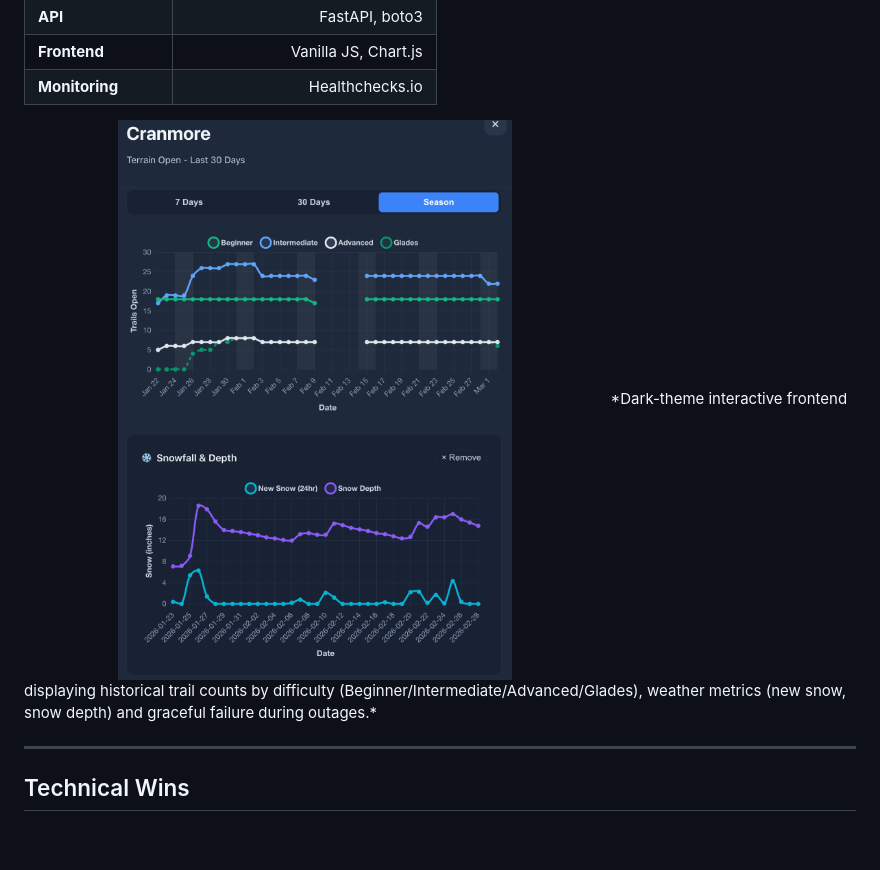
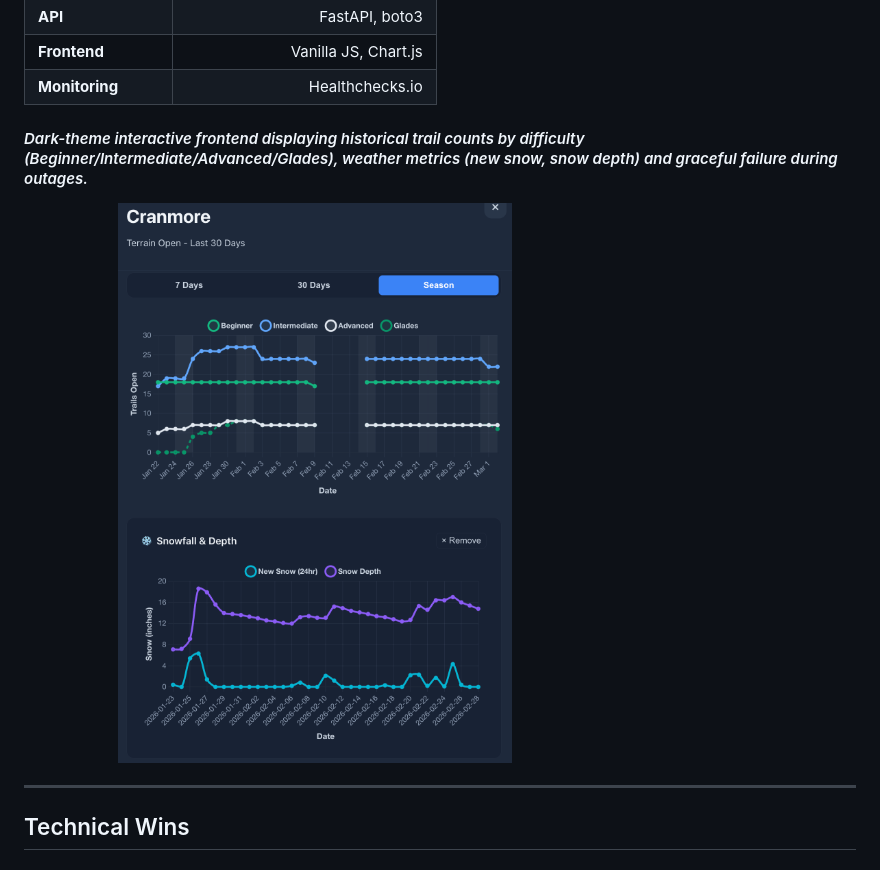
Before and after one commit to njskorn/powder-predictor, a Markdown page: README.md, the part around the change. GitHub-like rendering; blank space fills up the shorter version.

Commit message:
README formatting

```diff
--- a/README.md
+++ b/README.md
@@ -43,9 +43,8 @@ Aggregates snow reports and weather from three NH mountains into a unified dashb
 | **Frontend** | Vanilla JS, Chart.js |
 | **Monitoring** | Healthchecks.io |
 
-
+#### *Dark-theme interactive frontend displaying historical trail counts by difficulty (Beginner/Intermediate/Advanced/Glades), weather metrics (new snow, snow depth) and graceful failure during outages.*
 <img src="cranmore_ex.png" width="70%" alt="Dashboard showing 30-day trends at Cranmore">
-*Dark-theme interactive frontend displaying historical trail counts by difficulty (Beginner/Intermediate/Advanced/Glades), weather metrics (new snow, snow depth) and graceful failure during outages.*
 
 ---
 
```
